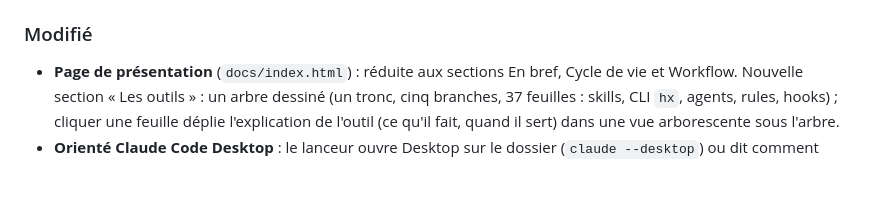
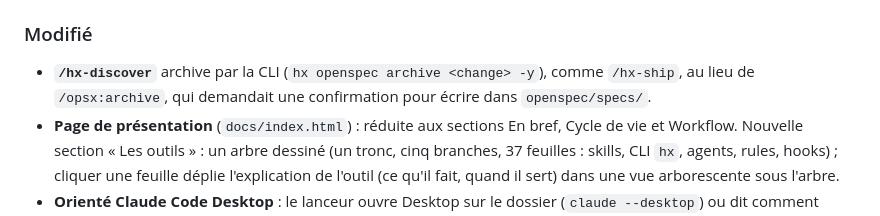
Before and after one commit to PatayEnCroute/Harness, a Markdown page: CHANGELOG.md, the part around the change. GitHub-like rendering; blank space fills up the shorter version.

Commit message:
hx-discover : archive par la CLI, comme /hx-ship
/opsx:archive écrivait dans openspec/specs/ et déclenchait la confirmation du hook ; la CLI (hx openspec archive -y) synchronise les specs principales sans écriture à la main. hx check suit l'archive.

Co-Authored-By: Claude Opus 5.5 <noreply@anthropic.com>
Claude-Session: https://claude.ai/code/session_01Em6mccnGCavsqkE2CZsnbE

```diff
--- a/CHANGELOG.md
+++ b/CHANGELOG.md
@@ -13,6 +13,7 @@ Moins de confirmations : un run M ou L ne s'arrête plus sur des commandes que l
 - **Contre-relecture du cadrage** ([#14](https://github.com/PatayEnCroute/Harness/issues/14)) : en M avec `design.md` et en L, `hx-triage` lance un `hx-architect` neuf en relecteur du change avant la porte. Verdict par décision (garder, simplifier, retirer, changer), besoin réel servi, périmètre minimum. Les verdicts confirmés sont appliqués, puis `openspec validate --strict`. La porte montre les décisions retirées et le signal qui les ferait revenir. Un seul sous-agent, en lecture seule. « Qui produit ne juge pas » couvre désormais le cadrage (`CLAUDE.md`).
 
 ### Modifié
+- **`/hx-discover`** archive par la CLI (`hx openspec archive <change> -y`), comme `/hx-ship`, au lieu de `/opsx:archive`, qui demandait une confirmation pour écrire dans `openspec/specs/`.
 - **Page de présentation** (`docs/index.html`) : réduite aux sections En bref, Cycle de vie et Workflow. Nouvelle section « Les outils » : un arbre dessiné (un tronc, cinq branches, 37 feuilles : skills, CLI `hx`, agents, rules, hooks) ; cliquer une feuille déplie l'explication de l'outil (ce qu'il fait, quand il sert) dans une vue arborescente sous l'arbre.
 - **Orienté Claude Code Desktop** : le lanceur ouvre Desktop sur le dossier (`claude --desktop`) ou dit comment faire, au lieu de lancer `claude /hx-setup` dans le terminal (toujours possible avec `--terminal`). `hx worktree` donne les étapes Desktop (nouvelle session sur le worktree, mode Auto, `/hx-implement <change>`) avant la commande terminal. `README.md` et `INSTALL.md` partent de Desktop.
 - **Run en mode `auto`** : `hx worktree` affiche `claude --permission-mode auto "/hx-implement <change>"` (avant : `acceptEdits`, qui ne couvre pas Bash). Les chemins protégés et `git push` restent confirmés.
```
Also changed, not shown: 1 other file.
